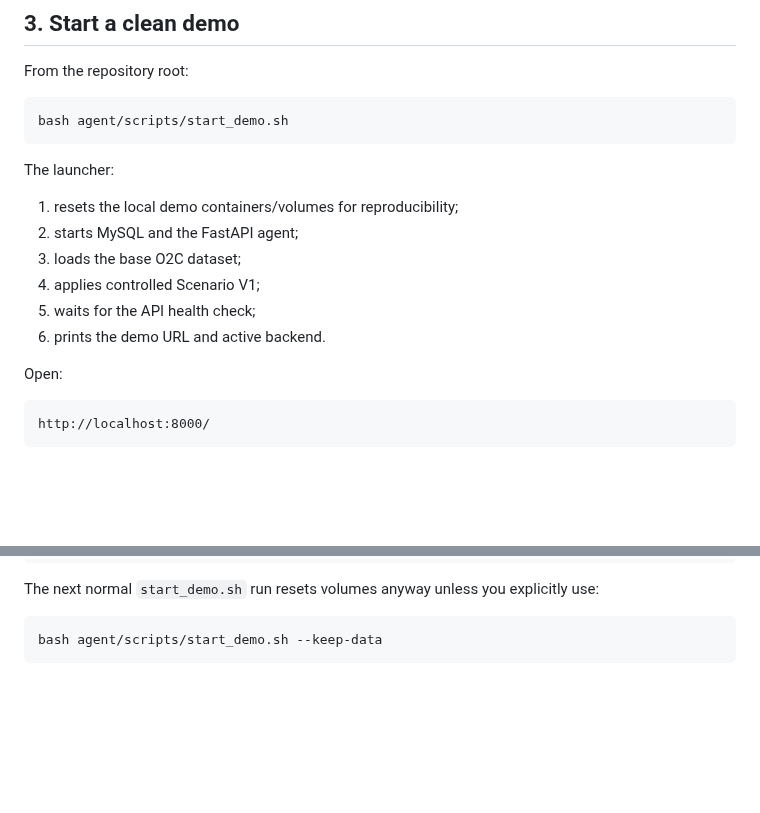
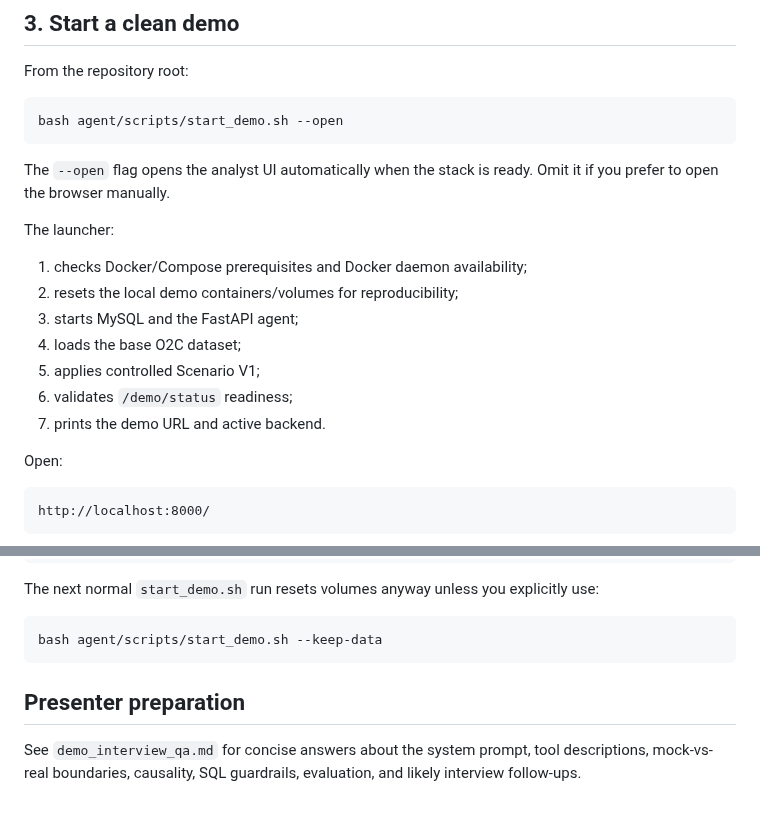
Before and after one commit to BarryZhong1/O2C-Sql-Analytics-Database, a Markdown page: agent/docs/demo_quickstart.md, 2 parts joined by grey strips. GitHub-like rendering; blank space fills up the shorter version.

Commit message:
Document hardened demo launcher and presenter prep

````diff
--- a/agent/docs/demo_quickstart.md
+++ b/agent/docs/demo_quickstart.md
@@ -36,17 +36,20 @@ git pull
 From the repository root:
 
 ```bash
-bash agent/scripts/start_demo.sh
+bash agent/scripts/start_demo.sh --open
 ```
+
+The `--open` flag opens the analyst UI automatically when the stack is ready. Omit it if you prefer to open the browser manually.
 
 The launcher:
 
-1. resets the local demo containers/volumes for reproducibility;
-2. starts MySQL and the FastAPI agent;
-3. loads the base O2C dataset;
-4. applies controlled Scenario V1;
-5. waits for the API health check;
-6. prints the demo URL and active backend.
+1. checks Docker/Compose prerequisites and Docker daemon availability;
+2. resets the local demo containers/volumes for reproducibility;
+3. starts MySQL and the FastAPI agent;
+4. loads the base O2C dataset;
+5. applies controlled Scenario V1;
+6. validates `/demo/status` readiness;
+7. prints the demo URL and active backend.
 
 Open:
 
@@ -187,3 +190,8 @@ The next normal `start_demo.sh` run resets volumes anyway unless you explicitly
 ```bash
 bash agent/scripts/start_demo.sh --keep-data
 ```
+
+
+## Presenter preparation
+
+See `demo_interview_qa.md` for concise answers about the system prompt, tool descriptions, mock-vs-real boundaries, causality, SQL guardrails, evaluation, and likely interview follow-ups.
````
